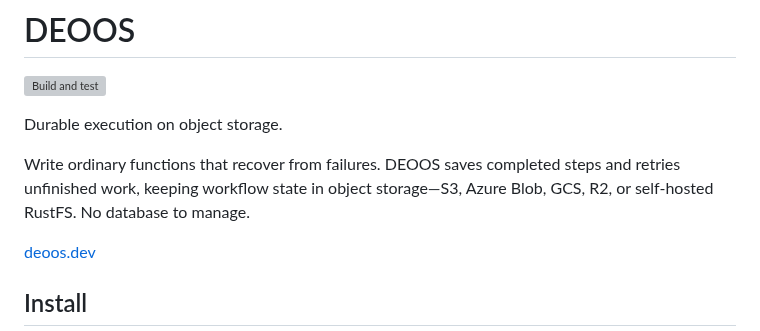
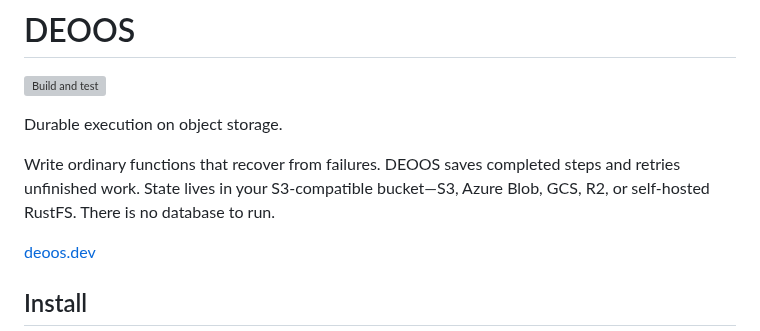
Before and after one commit to deoos-dev/deoos, a Markdown page: README.md, the part around the change. Drawn GitHub-style; grey boxes are pictures that could not be loaded.

Commit message:
Describe where deoos keeps state, without naming other systems. (#11)
The public introduction now says workflow state lives in the S3-compatible bucket.

Co-authored-by: Cursor Agent <cursoragent@cursor.com>
Co-authored-by: Derek Hecksher <hckshr@users.noreply.github.com>

```diff
--- a/README.md
+++ b/README.md
@@ -4,7 +4,7 @@
 
 Durable execution on object storage.
 
-Write ordinary functions that recover from failures. DEOOS saves completed steps and retries unfinished work, keeping workflow state in object storage—S3, Azure Blob, GCS, R2, or self-hosted RustFS. No database to manage.
+Write ordinary functions that recover from failures. DEOOS saves completed steps and retries unfinished work. State lives in your S3-compatible bucket—S3, Azure Blob, GCS, R2, or self-hosted RustFS. There is no database to run.
 
 [deoos.dev](https://deoos.dev)
 
```
